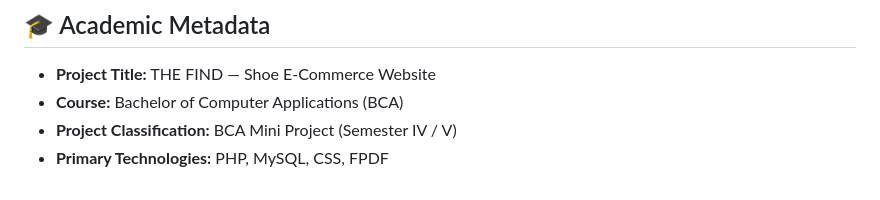
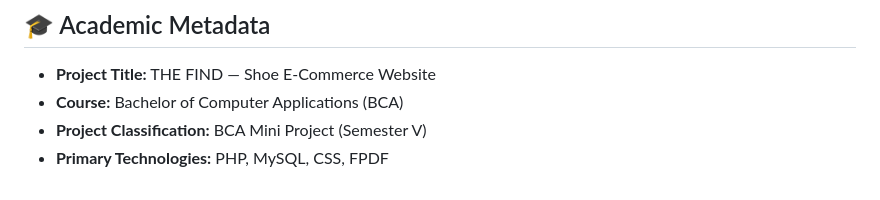
Before and after one commit to abibinu/E-COMMERCE_SITE, a Markdown page: README.md, the part around the change. GitHub-like rendering.

Commit message:
Update project classification semester in README

```diff
--- a/README.md
+++ b/README.md
@@ -236,5 +236,5 @@ You can test the application functions using these pre-seeded accounts included
 
 *   **Project Title:** THE FIND — Shoe E-Commerce Website
 *   **Course:** Bachelor of Computer Applications (BCA)
-*   **Project Classification:** BCA Mini Project (Semester IV / V)
+*   **Project Classification:** BCA Mini Project (Semester V)
 *   **Primary Technologies:** PHP, MySQL, CSS, FPDF
```
